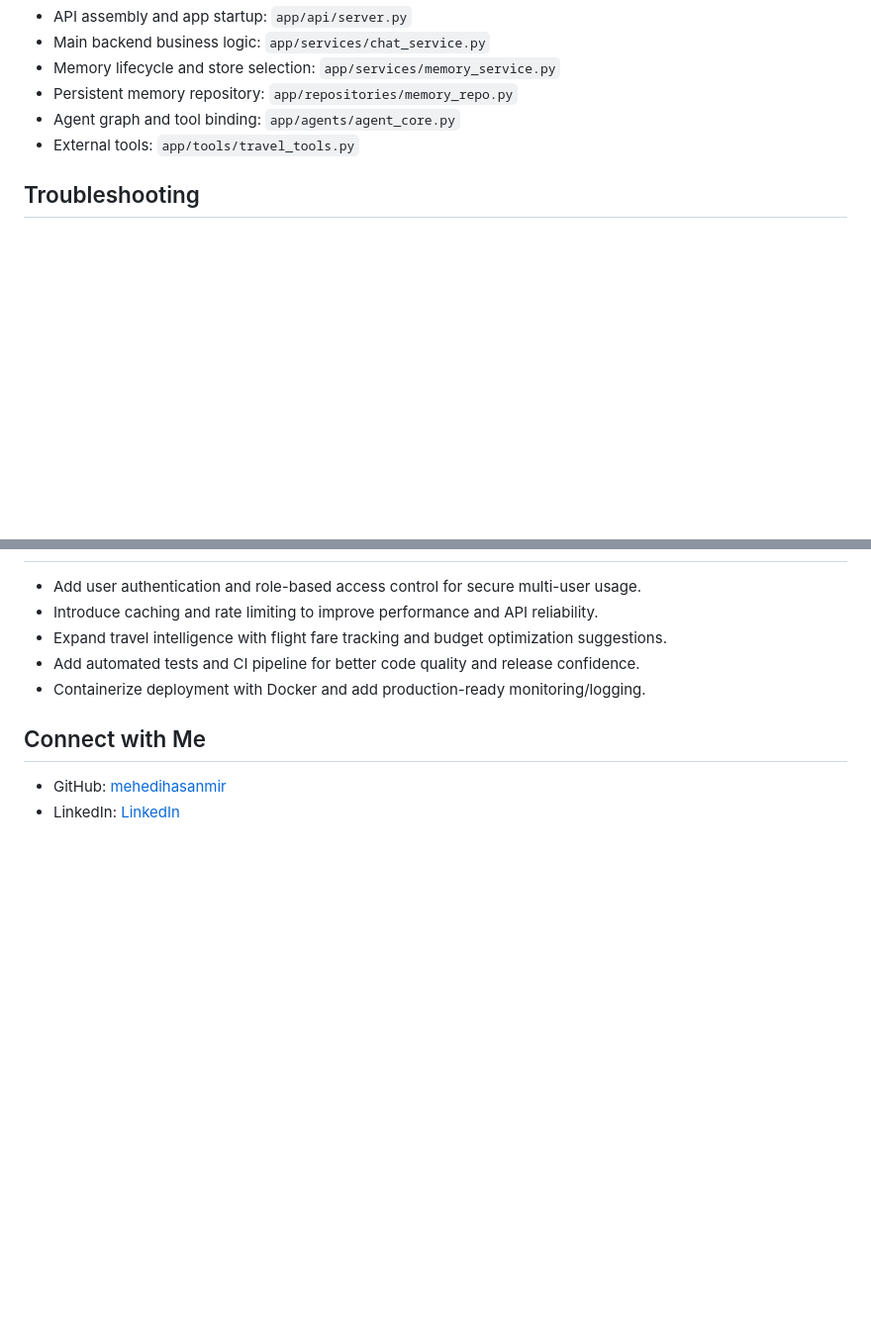
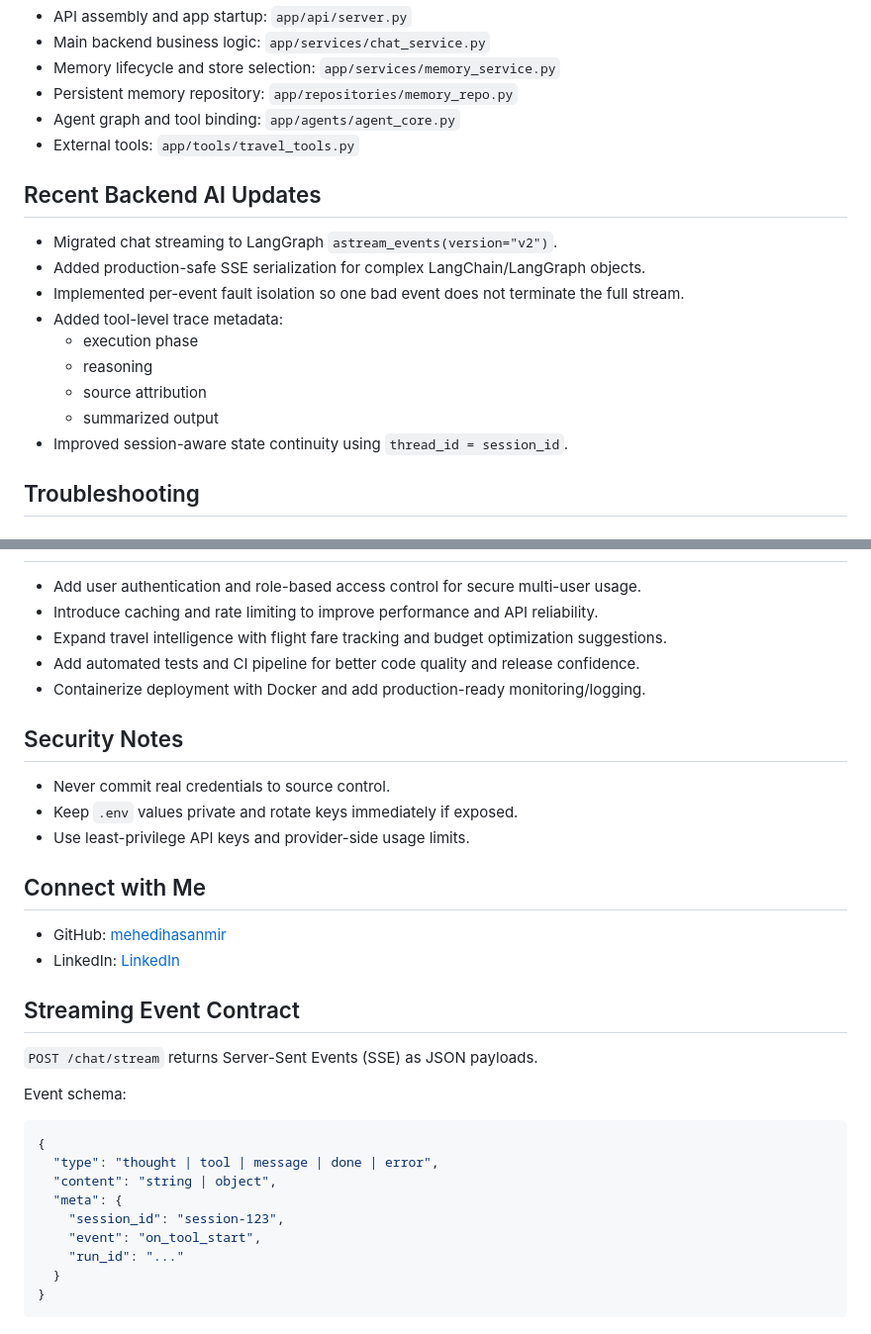
Before and after one commit to mehedihasanmir/AI-Travel-, a Markdown page: README.md, 2 parts joined by grey strips. Shown at 99% size. Rendered like a GitHub page; blank space fills up the shorter version.

````diff
--- a/README.md
+++ b/README.md
@@ -249,6 +249,18 @@ Prompt examples:
 - Agent graph and tool binding: `app/agents/agent_core.py`
 - External tools: `app/tools/travel_tools.py`
 
+## Recent Backend AI Updates
+
+- Migrated chat streaming to LangGraph `astream_events(version="v2")`.
+- Added production-safe SSE serialization for complex LangChain/LangGraph objects.
+- Implemented per-event fault isolation so one bad event does not terminate the full stream.
+- Added tool-level trace metadata:
+  - execution phase
+  - reasoning
+  - source attribution
+  - summarized output
+- Improved session-aware state continuity using `thread_id = session_id`.
+
 ## Troubleshooting
 
 ### `ModuleNotFoundError: No module named 'app'`
@@ -299,7 +311,31 @@ pip install -r requirements.txt
 - Add automated tests and CI pipeline for better code quality and release confidence.
 - Containerize deployment with Docker and add production-ready monitoring/logging.
 
+## Security Notes
+
+- Never commit real credentials to source control.
+- Keep `.env` values private and rotate keys immediately if exposed.
+- Use least-privilege API keys and provider-side usage limits.
+
 ## Connect with Me
 
 - GitHub: [mehedihasanmir](https://github.com/mehedihasanmir)
 - LinkedIn: [LinkedIn](https://www.linkedin.com/in/mehedi-hasan-mir/)
+
+## Streaming Event Contract
+
+`POST /chat/stream` returns Server-Sent Events (SSE) as JSON payloads.
+
+Event schema:
+
+```json
+{
+  "type": "thought | tool | message | done | error",
+  "content": "string | object",
+  "meta": {
+    "session_id": "session-123",
+    "event": "on_tool_start",
+    "run_id": "..."
+  }
+}
+```
````
